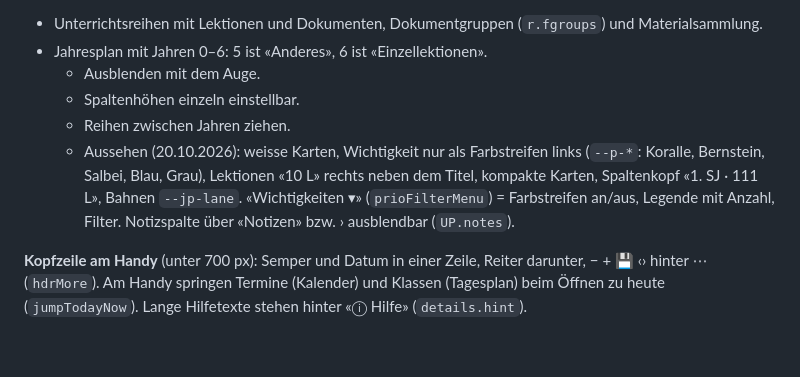
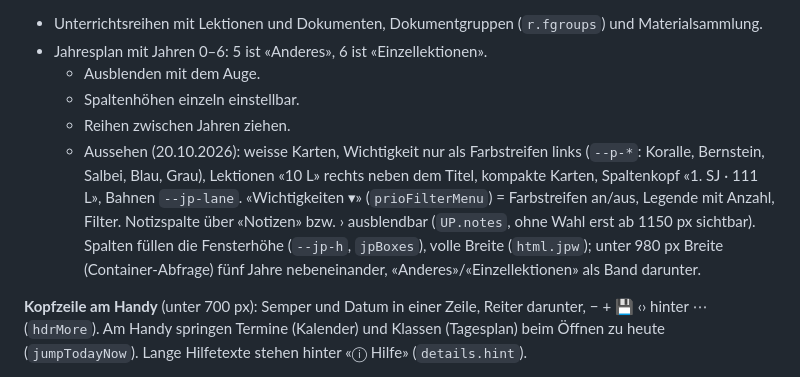
Before and after one commit to kaugummi22/Zeitplan, a Markdown page: PROJEKT.md, the part around the change. GitHub-like rendering; blank space fills up the shorter version.

Commit message:
Projektnotiz: Jahresplan füllt das Fenster
Co-Authored-By: Claude Opus 5.5 (1M context) <noreply@anthropic.com>
Claude-Session: https://claude.ai/code/session_01UbZTwst8Tot3KFkePPKnNH

```diff
--- a/PROJEKT.md
+++ b/PROJEKT.md
@@ -78,7 +78,7 @@ umfrage/index.html    ← Abstimmungsseite für die Handys der Klasse (eigenstä
   - Ausblenden mit dem Auge.
   - Spaltenhöhen einzeln einstellbar.
   - Reihen zwischen Jahren ziehen.
-  - Aussehen (20.10.2026): weisse Karten, Wichtigkeit nur als Farbstreifen links (`--p-*`: Koralle, Bernstein, Salbei, Blau, Grau), Lektionen «10 L» rechts neben dem Titel, kompakte Karten, Spaltenkopf «1. SJ · 111 L», Bahnen `--jp-lane`. «Wichtigkeiten ▾» (`prioFilterMenu`) = Farbstreifen an/aus, Legende mit Anzahl, Filter. Notizspalte über «Notizen» bzw. › ausblendbar (`UP.notes`).
+  - Aussehen (20.10.2026): weisse Karten, Wichtigkeit nur als Farbstreifen links (`--p-*`: Koralle, Bernstein, Salbei, Blau, Grau), Lektionen «10 L» rechts neben dem Titel, kompakte Karten, Spaltenkopf «1. SJ · 111 L», Bahnen `--jp-lane`. «Wichtigkeiten ▾» (`prioFilterMenu`) = Farbstreifen an/aus, Legende mit Anzahl, Filter. Notizspalte über «Notizen» bzw. › ausblendbar (`UP.notes`, ohne Wahl erst ab 1150 px sichtbar). Spalten füllen die Fensterhöhe (`--jp-h`, `jpBoxes`), volle Breite (`html.jpw`); unter 980 px Breite (Container-Abfrage) fünf Jahre nebeneinander, «Anderes»/«Einzellektionen» als Band darunter.
 
 **Kopfzeile am Handy** (unter 700 px): Semper und Datum in einer Zeile, Reiter darunter, − + 💾 ‹› hinter ⋯ (`hdrMore`). Am Handy springen Termine (Kalender) und Klassen (Tagesplan) beim Öffnen zu heute (`jumpTodayNow`). Lange Hilfetexte stehen hinter «ⓘ Hilfe» (`details.hint`).
 
```
